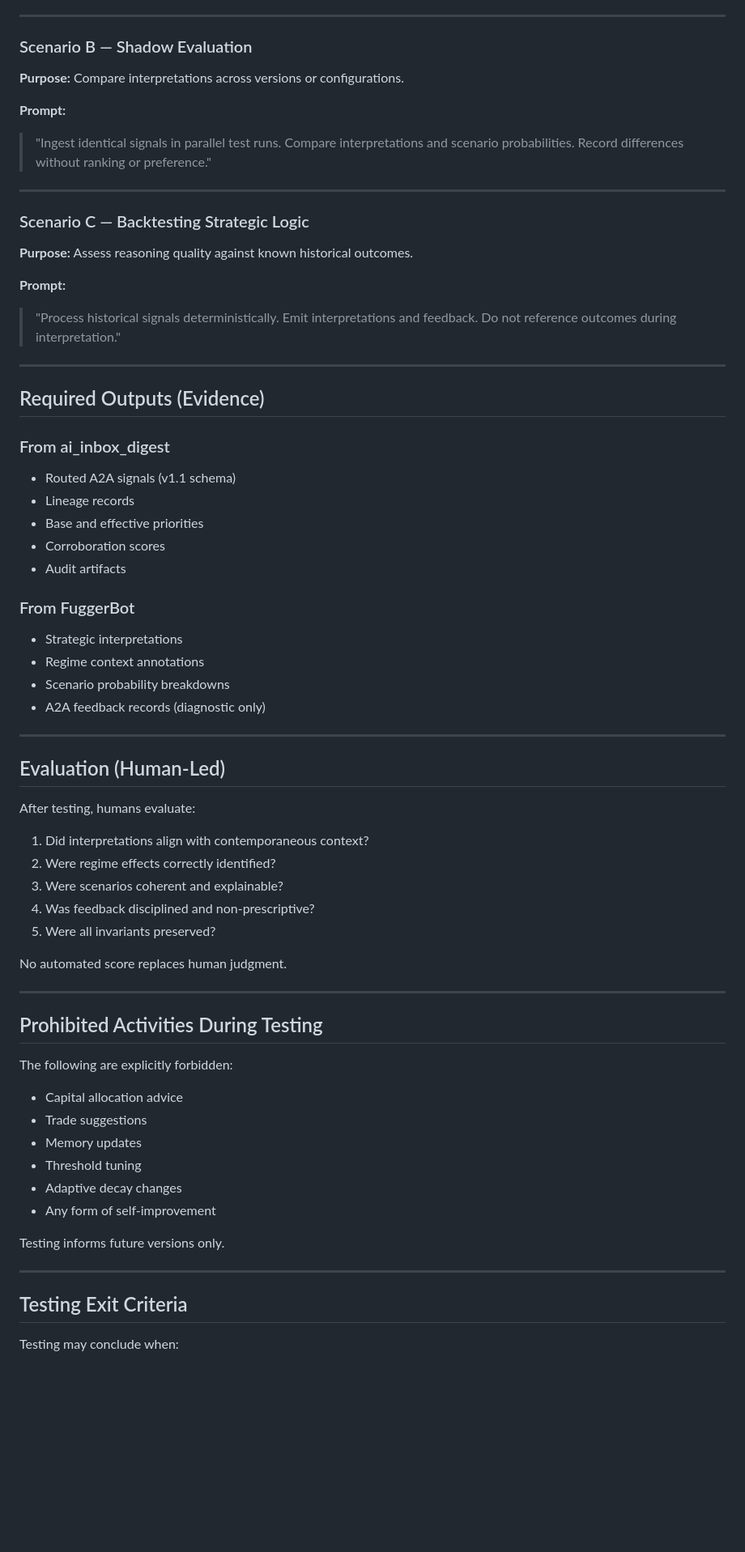
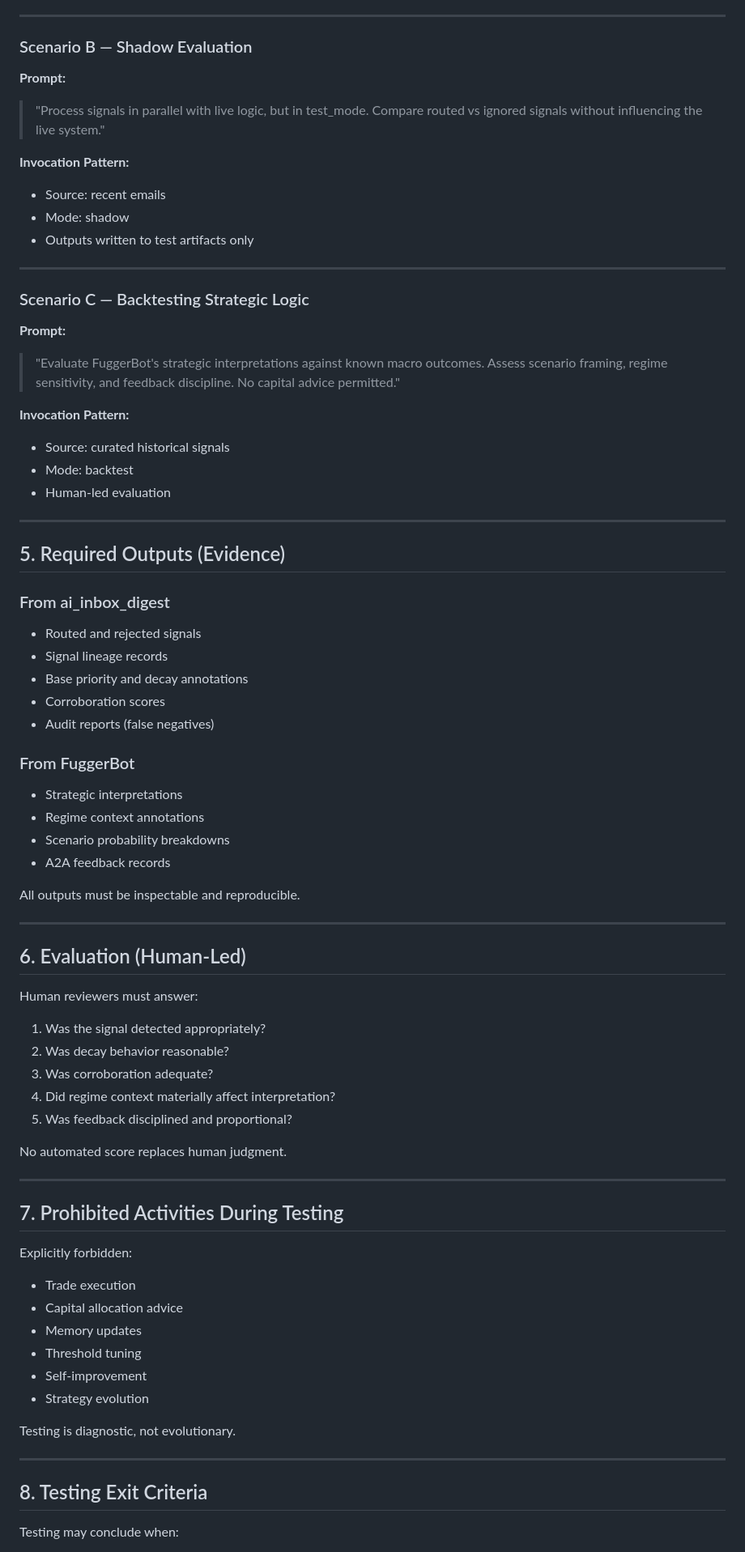
Before and after one commit to rjfisher123/fuggerbot-backend, a Markdown page: docs/TESTING_EVALUATION_INITIATION.md, the part around the change printed below. Shown: that part at 81% size. Drawn GitHub-style; blank space fills up the shorter version.

```diff
--- a/docs/TESTING_EVALUATION_INITIATION.md
+++ b/docs/TESTING_EVALUATION_INITIATION.md
@@ -70,75 +77,80 @@ Evaluate how historical signals would have been interpreted at the time.
 
 ### Scenario B — Shadow Evaluation
 
-**Purpose:**
-Compare interpretations across versions or configurations.
-
 **Prompt:**
 
-> "Ingest identical signals in parallel test runs.
-> Compare interpretations and scenario probabilities.
-> Record differences without ranking or preference."
+> "Process signals in parallel with live logic, but in test_mode.
+> Compare routed vs ignored signals without influencing the live system."
+
+**Invocation Pattern:**
+- Source: recent emails
+- Mode: shadow
+- Outputs written to test artifacts only
 
 ---
 
 ### Scenario C — Backtesting Strategic Logic
 
-**Purpose:**
-Assess reasoning quality against known historical outcomes.
-
 **Prompt:**
 
-> "Process historical signals deterministically.
-> Emit interpretations and feedback.
-> Do not reference outcomes during interpretation."
+> "Evaluate FuggerBot's strategic interpretations against known macro outcomes.
+> Assess scenario framing, regime sensitivity, and feedback discipline.
+> No capital advice permitted."
+
+**Invocation Pattern:**
+- Source: curated historical signals
+- Mode: backtest
+- Human-led evaluation
 
 ---
 
-## Required Outputs (Evidence)
+## 5. Required Outputs (Evidence)
 
 ### From ai_inbox_digest
-- Routed A2A signals (v1.1 schema)
-- Lineage records
-- Base and effective priorities
+- Routed and rejected signals
+- Signal lineage records
+- Base priority and decay annotations
 - Corroboration scores
-- Audit artifacts
+- Audit reports (false negatives)
 
 ### From FuggerBot
 - Strategic interpretations
 - Regime context annotations
 - Scenario probability breakdowns
-- A2A feedback records (diagnostic only)
+- A2A feedback records
+
+All outputs must be inspectable and reproducible.
 
 ---
 
-## Evaluation (Human-Led)
+## 6. Evaluation (Human-Led)
 
-After testing, humans evaluate:
-1. Did interpretations align with contemporaneous context?
-2. Were regime effects correctly identified?
-3. Were scenarios coherent and explainable?
-4. Was feedback disciplined and non-prescriptive?
-5. Were all invariants preserved?
+Human reviewers must answer:
+1. Was the signal detected appropriately?
+2. Was decay behavior reasonable?
+3. Was corroboration adequate?
+4. Did regime context materially affect interpretation?
+5. Was feedback disciplined and proportional?
 
 No automated score replaces human judgment.
 
 ---
 
-## Prohibited Activities During Testing
+## 7. Prohibited Activities During Testing
 
-The following are explicitly forbidden:
+Explicitly forbidden:
+- Trade execution
 - Capital allocation advice
-- Trade suggestions
 - Memory updates
 - Threshold tuning
-- Adaptive decay changes
-- Any form of self-improvement
+- Self-improvement
+- Strategy evolution
 
-Testing informs future versions only.
+Testing is diagnostic, not evolutionary.
 
 ---
 
-## Testing Exit Criteria
+## 8. Testing Exit Criteria
 
 Testing may conclude when:
 - All scenarios complete
```
Also changed, not shown: other parts of docs/TESTING_EVALUATION_INITIATION.md (+61 -53 lines).
